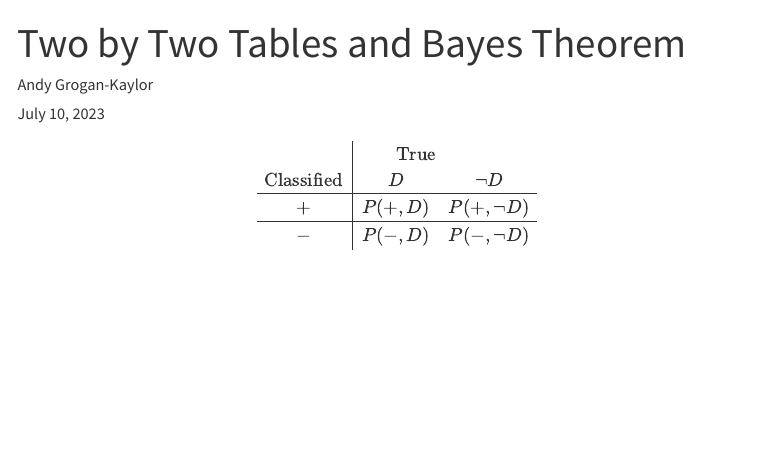
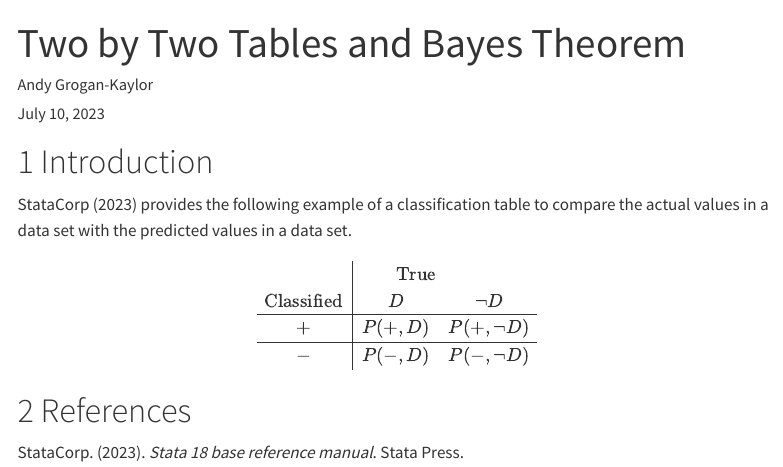
Before and after one commit to agrogan1/Bayes, a Quarto document (two-by-two-tables-and-Bayes-theorem/two-by-two-tables-and-Bayes-theorem.qmd): the page in a window 1100 px wide, from its top. Rendered offline with R 4.5, knitr and Pandoc in place of Quarto, with nearby package versions; menus at the side of the page are left out.

Commit message:
added citations

```diff
--- a/two-by-two-tables-and-Bayes-theorem/two-by-two-tables-and-Bayes-theorem.qmd
+++ b/two-by-two-tables-and-Bayes-theorem/two-by-two-tables-and-Bayes-theorem.qmd
@@ -14,7 +14,12 @@ format:
     number-sections: true
     colorlinks: true
 bibliography: references.bib
+csl: apa.csl
 ---
+
+# Introduction
+
+@StataCorp2023 provides the following example of a classification table to compare the actual values in a data set with the predicted values in a data set.
 
 $$\begin{array}{c|cc}
 & \rlap{\text{True}} \\
@@ -24,3 +29,8 @@ $$\begin{array}{c|cc}
 \hline
 - & P(-, D) & P(-, \neg D) \\
 \end{array}$$
+
+# References
+
+::: {#refs}
+:::
```
Also changed, not shown: two-by-two-tables-and-Bayes-theorem/two-by-two-tables-and-Bayes-theorem.html, two-by-two-tables-and-Bayes-theorem/two-by-two-tables-and-Bayes-theorem.pdf.
